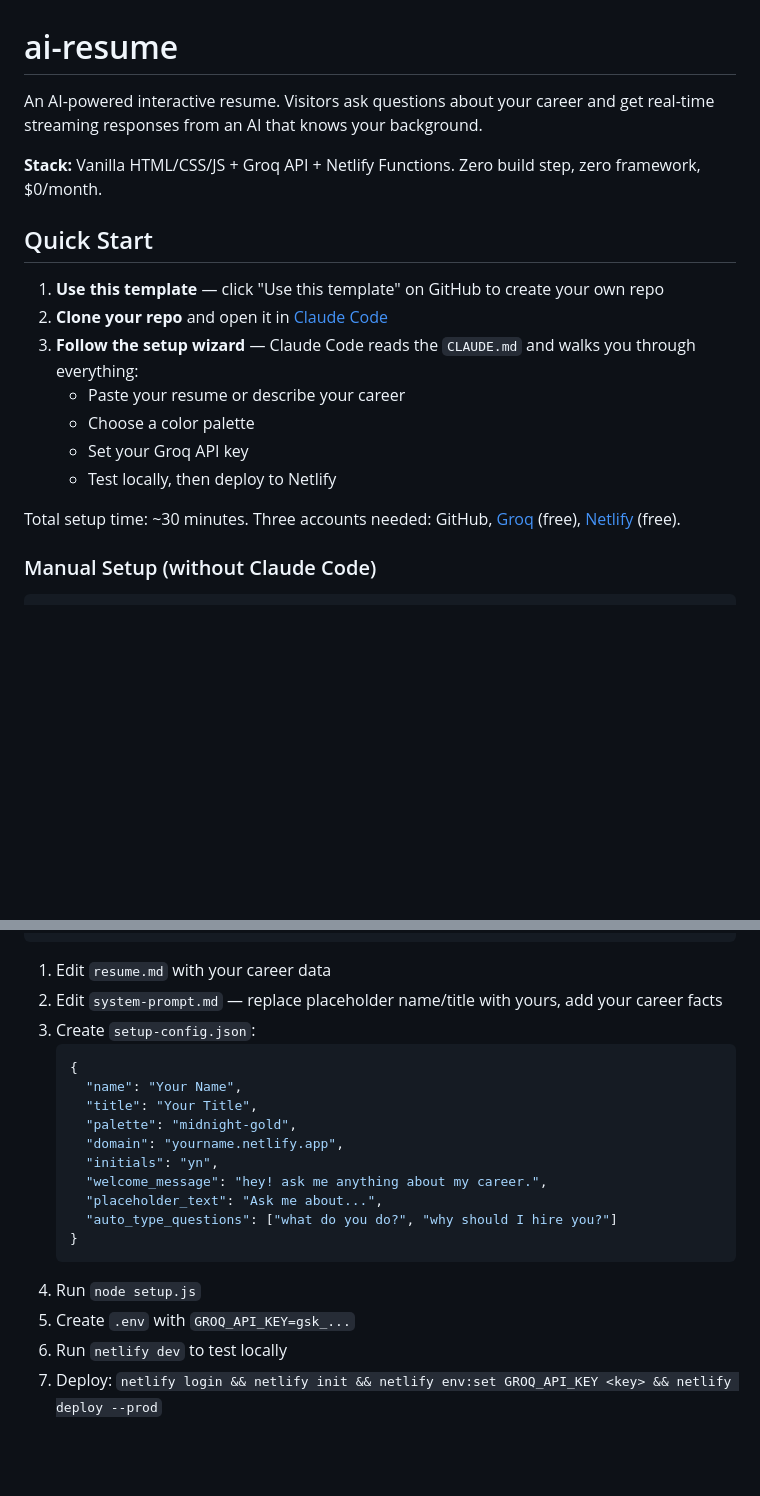
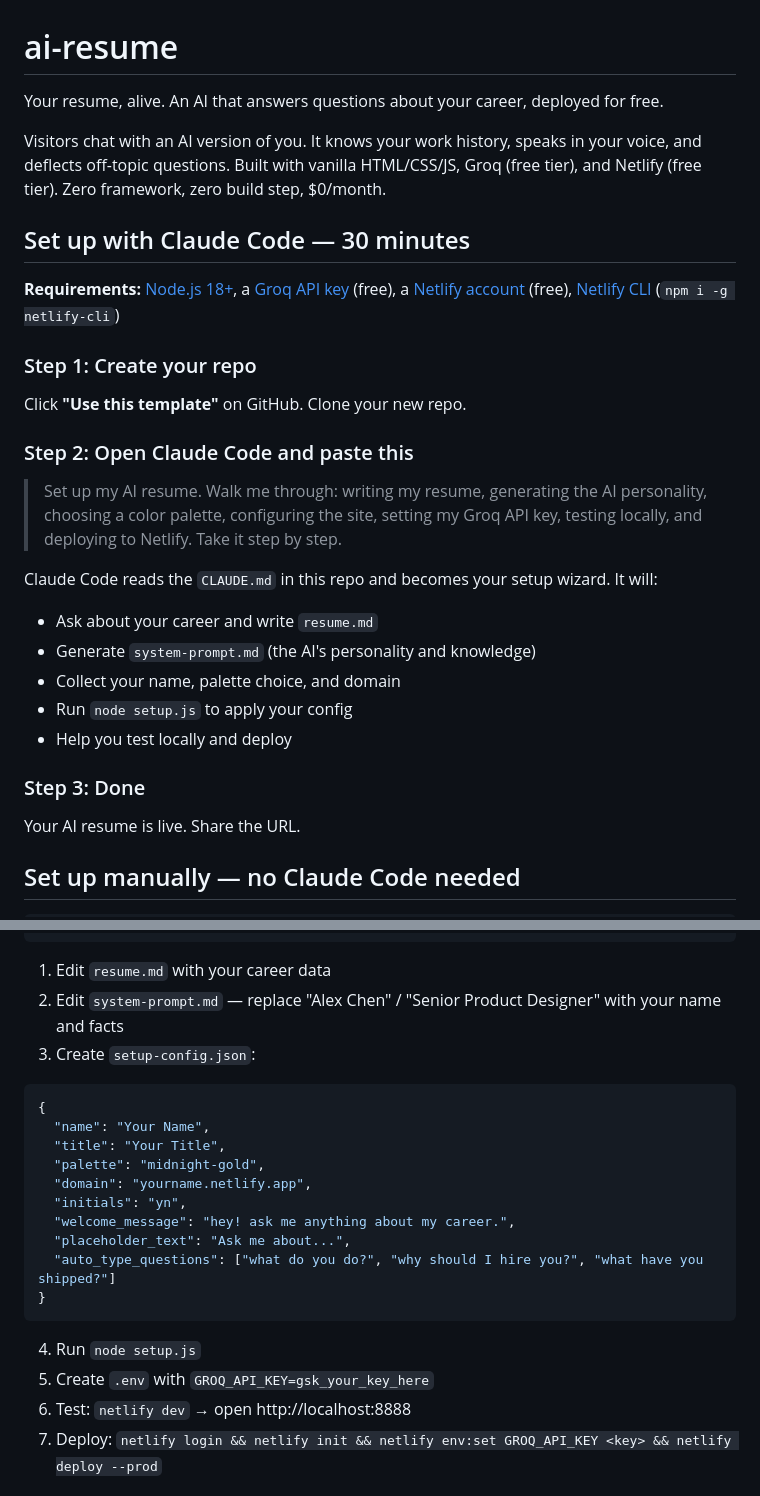
Before and after one commit to agamarora/ai-resume, a Markdown page: README.md, 2 parts joined by grey strips. Drawn GitHub-style; blank space fills up the shorter version.

````diff
--- a/README.md
+++ b/README.md
@@ -1,21 +1,32 @@
 # ai-resume
 
-An AI-powered interactive resume. Visitors ask questions about your career and get real-time streaming responses from an AI that knows your background.
+Your resume, alive. An AI that answers questions about your career, deployed for free.
 
-**Stack:** Vanilla HTML/CSS/JS + Groq API + Netlify Functions. Zero build step, zero framework, $0/month.
+Visitors chat with an AI version of you. It knows your work history, speaks in your voice, and deflects off-topic questions. Built with vanilla HTML/CSS/JS, Groq (free tier), and Netlify (free tier). Zero framework, zero build step, $0/month.
 
-## Quick Start
+## Set up with Claude Code — 30 minutes
 
-1. **Use this template** — click "Use this template" on GitHub to create your own repo
-2. **Clone your repo** and open it in [Claude Code](https://claude.ai/code)
-3. **Follow the setup wizard** — Claude Code reads the `CLAUDE.md` and walks you through everything:
-   - Paste your resume or describe your career
-   - Choose a color palette
-   - Set your Groq API key
-   - Test locally, then deploy to Netlify
+**Requirements:** [Node.js 18+](https://nodejs.org/), a [Groq API key](https://console.groq.com/keys) (free), a [Netlify account](https://app.netlify.com) (free), [Netlify CLI](https://docs.netlify.com/cli/get-started/) (`npm i -g netlify-cli`)
 
-Total setup time: ~30 minutes. Three accounts needed: GitHub, [Groq](https://console.groq.com) (free), [Netlify](https://app.netlify.com) (free).
+### Step 1: Create your repo
 
-### Manual Setup (without Claude Code)
+Click **"Use this template"** on GitHub. Clone your new repo.
+
+### Step 2: Open Claude Code and paste this
+
+> Set up my AI resume. Walk me through: writing my resume, generating the AI personality, choosing a color palette, configuring the site, setting my Groq API key, testing locally, and deploying to Netlify. Take it step by step.
+
+Claude Code reads the `CLAUDE.md` in this repo and becomes your setup wizard. It will:
+- Ask about your career and write `resume.md`
+- Generate `system-prompt.md` (the AI's personality and knowledge)
+- Collect your name, palette choice, and domain
+- Run `node setup.js` to apply your config
+- Help you test locally and deploy
+
+### Step 3: Done
+
+Your AI resume is live. Share the URL.
+
+## Set up manually — no Claude Code needed
 
 ```bash
@@ -25,23 +34,23 @@ npm install
 ```
 
 1. Edit `resume.md` with your career data
-2. Edit `system-prompt.md` — replace placeholder name/title with yours, add your career facts
+2. Edit `system-prompt.md` — replace "Alex Chen" / "Senior Product Designer" with your name and facts
 3. Create `setup-config.json`:
-   ```json
-   {
-     "name": "Your Name",
-     "title": "Your Title",
-     "palette": "midnight-gold",
-     "domain": "yourname.netlify.app",
-     "initials": "yn",
-     "welcome_message": "hey! ask me anything about my career.",
-     "placeholder_text": "Ask me about...",
-     "auto_type_questions": ["what do you do?", "why should I hire you?"]
-   }
-   ```
+```json
+{
+  "name": "Your Name",
+  "title": "Your Title",
+  "palette": "midnight-gold",
+  "domain": "yourname.netlify.app",
+  "initials": "yn",
+  "welcome_message": "hey! ask me anything about my career.",
+  "placeholder_text": "Ask me about...",
+  "auto_type_questions": ["what do you do?", "why should I hire you?", "what have you shipped?"]
+}
+```
 4. Run `node setup.js`
-5. Create `.env` with `GROQ_API_KEY=gsk_...`
-6. Run `netlify dev` to test locally
+5. Create `.env` with `GROQ_API_KEY=gsk_your_key_here`
+6. Test: `netlify dev` → open http://localhost:8888
 7. Deploy: `netlify login && netlify init && netlify env:set GROQ_API_KEY <key> && netlify deploy --prod`
 
 ## Palettes
````
Also changed, not shown: other parts of README.md (+29 -36 lines), CLAUDE.md (+49 -131 lines).
